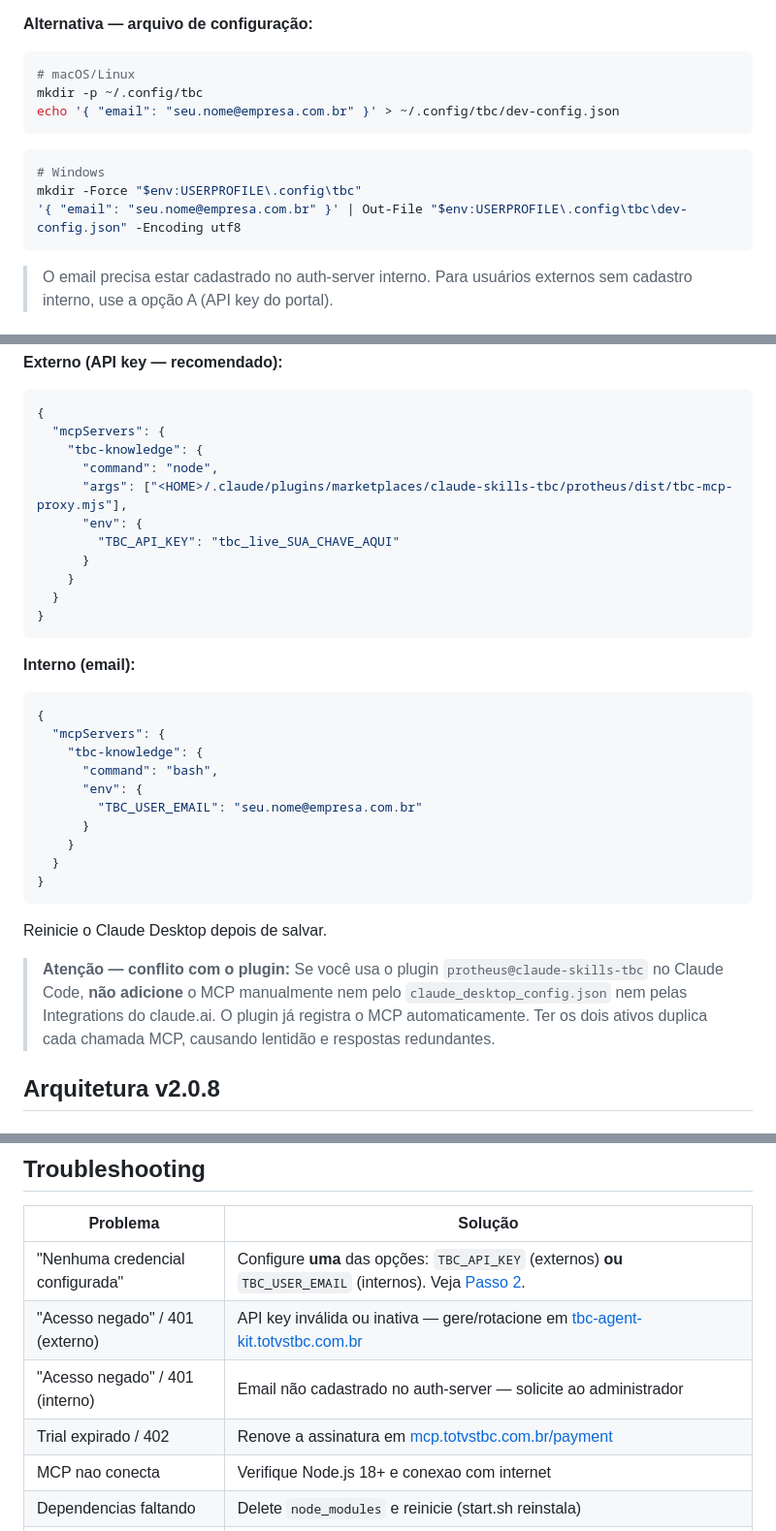
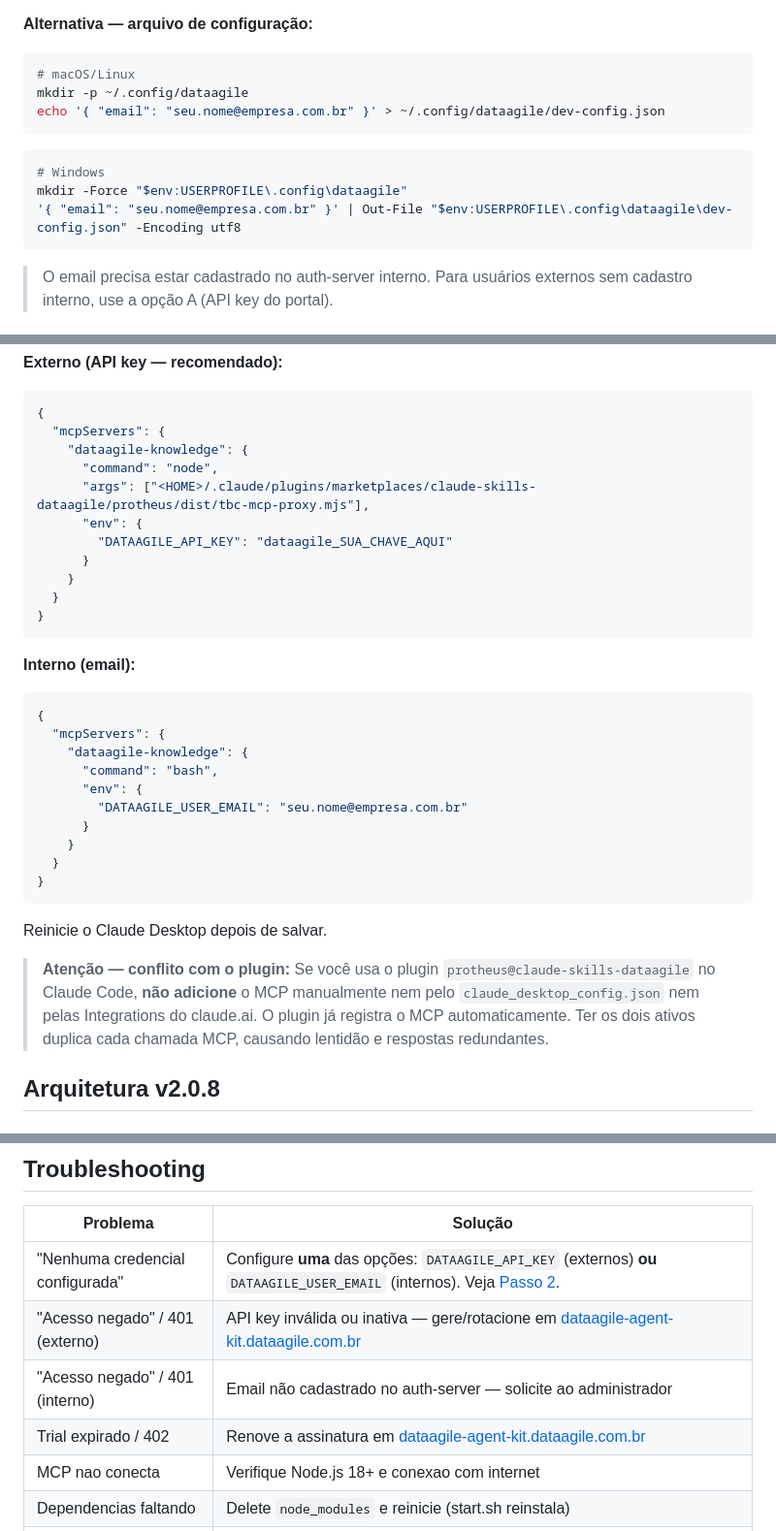
Before and after one commit to tbc-servicos/dataagile-agent-kit, a Markdown page: protheus/README.md, 3 parts joined by grey strips. Shown at 97% size. Rendered like a GitHub page.

````diff
--- a/protheus/README.md
+++ b/protheus/README.md
@@ -78,13 +78,13 @@ source ~/.bashrc
 **Alternativa — arquivo de configuração:**
 ```bash
 # macOS/Linux
-mkdir -p ~/.config/tbc
-echo '{ "email": "seu.nome@empresa.com.br" }' > ~/.config/tbc/dev-config.json
+mkdir -p ~/.config/dataagile
+echo '{ "email": "seu.nome@empresa.com.br" }' > ~/.config/dataagile/dev-config.json
 ```
 ```powershell
 # Windows
-mkdir -Force "$env:USERPROFILE\.config\tbc"
-'{ "email": "seu.nome@empresa.com.br" }' | Out-File "$env:USERPROFILE\.config\tbc\dev-config.json" -Encoding utf8
+mkdir -Force "$env:USERPROFILE\.config\dataagile"
+'{ "email": "seu.nome@empresa.com.br" }' | Out-File "$env:USERPROFILE\.config\dataagile\dev-config.json" -Encoding utf8
 ```
 
 > O email precisa estar cadastrado no auth-server interno. Para usuários externos sem cadastro interno, use a opção A (API key do portal).
@@ -135,11 +135,11 @@ O MCP também funciona no **Claude Desktop** (app). Adicione ao arquivo de confi
 ```json
 {
   "mcpServers": {
-    "tbc-knowledge": {
+    "dataagile-knowledge": {
       "command": "node",
-      "args": ["<HOME>/.claude/plugins/marketplaces/claude-skills-tbc/protheus/dist/tbc-mcp-proxy.mjs"],
+      "args": ["<HOME>/.claude/plugins/marketplaces/claude-skills-dataagile/protheus/dist/tbc-mcp-proxy.mjs"],
       "env": {
-        "TBC_API_KEY": "tbc_live_SUA_CHAVE_AQUI"
+        "DATAAGILE_API_KEY": "dataagile_SUA_CHAVE_AQUI"
       }
     }
   }
@@ -150,10 +150,10 @@ O MCP também funciona no **Claude Desktop** (app). Adicione ao arquivo de confi
 ```json
 {
   "mcpServers": {
-    "tbc-knowledge": {
+    "dataagile-knowledge": {
       "command": "bash",
       "env": {
-        "TBC_USER_EMAIL": "seu.nome@empresa.com.br"
+        "DATAAGILE_USER_EMAIL": "seu.nome@empresa.com.br"
       }
     }
   }
@@ -162,7 +162,7 @@ O MCP também funciona no **Claude Desktop** (app). Adicione ao arquivo de confi
 
 Reinicie o Claude Desktop depois de salvar.
 
-> **Atenção — conflito com o plugin:** Se você usa o plugin `protheus@claude-skills-tbc` no Claude Code, **não adicione** o MCP manualmente nem pelo `claude_desktop_config.json` nem pelas Integrations do claude.ai. O plugin já registra o MCP automaticamente. Ter os dois ativos duplica cada chamada MCP, causando lentidão e respostas redundantes.
+> **Atenção — conflito com o plugin:** Se você usa o plugin `protheus@claude-skills-dataagile` no Claude Code, **não adicione** o MCP manualmente nem pelo `claude_desktop_config.json` nem pelas Integrations do claude.ai. O plugin já registra o MCP automaticamente. Ter os dois ativos duplica cada chamada MCP, causando lentidão e respostas redundantes.
 
 ## Arquitetura v2.0.8
 
@@ -322,10 +322,10 @@ saveLocal=/patches/
 
 | Problema | Solução |
 |----------|---------|
-| "Nenhuma credencial configurada" | Configure **uma** das opções: `TBC_API_KEY` (externos) **ou** `TBC_USER_EMAIL` (internos). Veja [Passo 2](#passo-2--configurar-a-credencial). |
-| "Acesso negado" / 401 (externo) | API key inválida ou inativa — gere/rotacione em [tbc-agent-kit.totvstbc.com.br](https://tbc-agent-kit.totvstbc.com.br) |
+| "Nenhuma credencial configurada" | Configure **uma** das opções: `DATAAGILE_API_KEY` (externos) **ou** `DATAAGILE_USER_EMAIL` (internos). Veja [Passo 2](#passo-2--configurar-a-credencial). |
+| "Acesso negado" / 401 (externo) | API key inválida ou inativa — gere/rotacione em [dataagile-agent-kit.dataagile.com.br](https://dataagile-agent-kit.dataagile.com.br) |
 | "Acesso negado" / 401 (interno) | Email não cadastrado no auth-server — solicite ao administrador |
-| Trial expirado / 402 | Renove a assinatura em [mcp.totvstbc.com.br/payment](https://mcp.totvstbc.com.br/payment) |
+| Trial expirado / 402 | Renove a assinatura em [dataagile-agent-kit.dataagile.com.br](https://dataagile-agent-kit.dataagile.com.br) |
 | MCP nao conecta | Verifique Node.js 18+ e conexao com internet |
 | Dependencias faltando | Delete `node_modules` e reinicie (start.sh reinstala) |
 | Claude Desktop nao mostra tools | Reinicie o app apos editar o config |
````
Also changed, not shown: other parts of protheus/README.md (+23 -23 lines).
